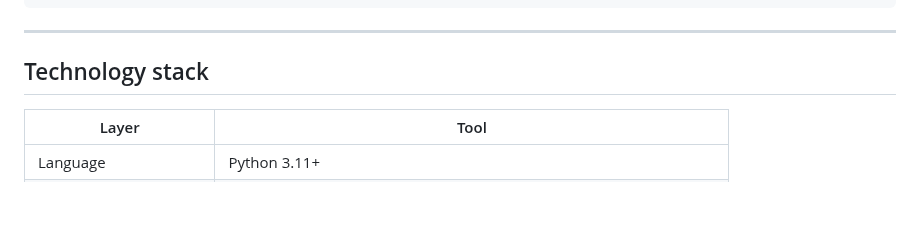
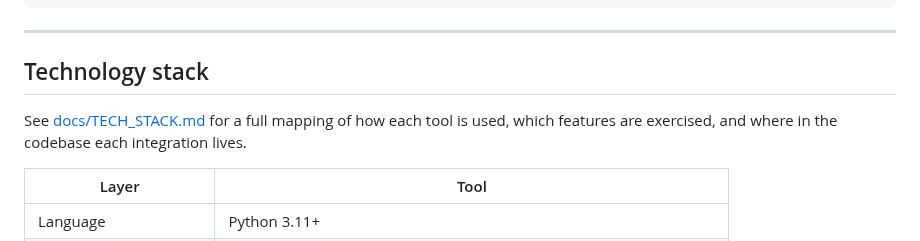
Before and after one commit to ramirez-ai-labs/ai-operating-system, a Markdown page: README.md, the part around the change. Rendered like a GitHub page; blank space fills up the shorter version.

Commit message:
docs: add TECH_STACK.md — per-tool usage mapping with file paths and feature details

```diff
--- a/README.md
+++ b/README.md
@@ -287,6 +287,8 @@ curl -X POST http://127.0.0.1:8000/director-os/weekly-update \
 
 ## Technology stack
 
+See [docs/TECH_STACK.md](docs/TECH_STACK.md) for a full mapping of how each tool is used, which features are exercised, and where in the codebase each integration lives.
+
 | Layer | Tool |
 |---|---|
 | Language | Python 3.11+ |
```
Also changed, not shown: docs/TECH_STACK.md (added, +148 -0 lines).
